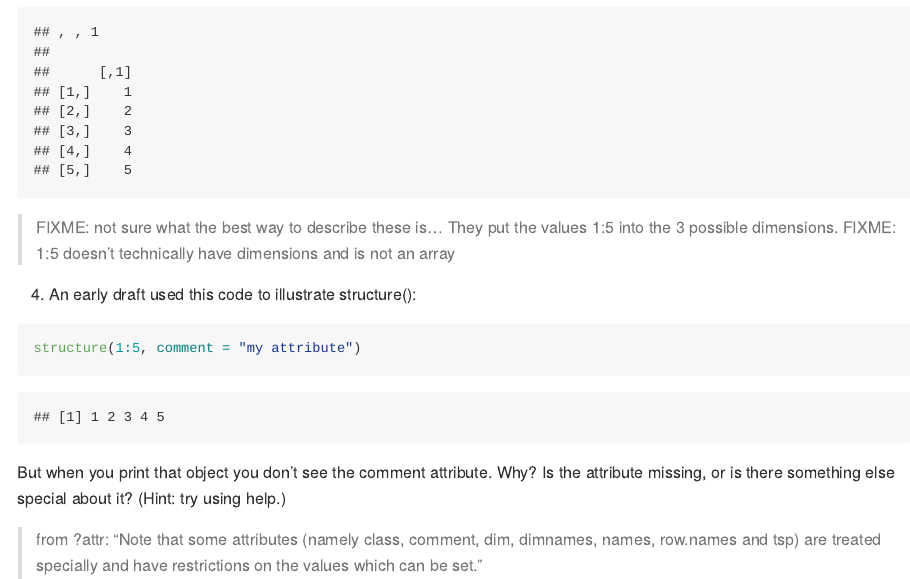
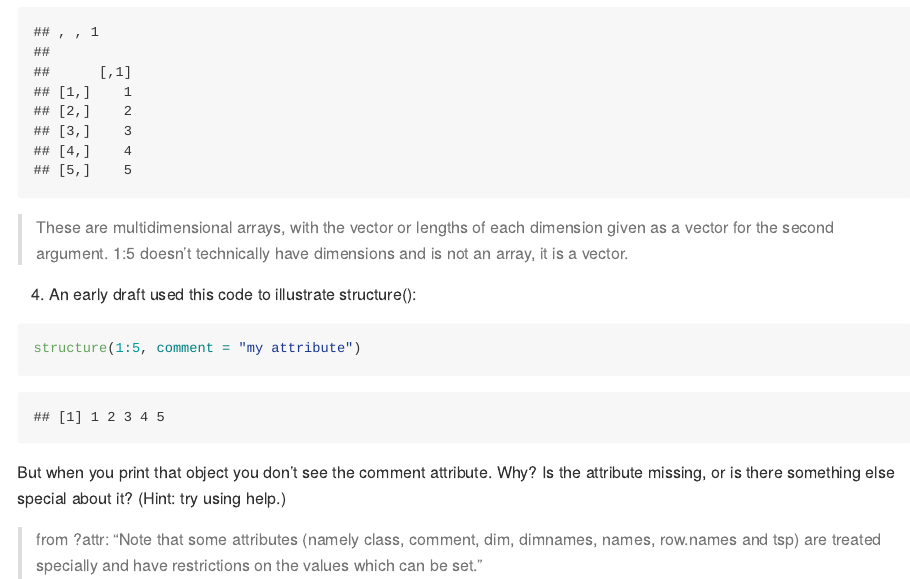
Before and after one commit to pbs-assess/adv-r-pbs, an R Markdown document (exercises/03-vectors.Rmd): the page in a window 1100 px wide, from 3420 px down. Rendered offline with R 4.5, knitr and Pandoc, with nearby package versions.

Commit message:
Fix FIXMEs on arrays.

````diff
--- a/exercises/03-vectors.Rmd
+++ b/exercises/03-vectors.Rmd
@@ -92,8 +92,8 @@ x3 <- array(1:5, c(5, 1, 1))
 x3
 ```
 
-> FIXME: not sure what the best way to describe these is... They put the values 1:5 into the 3 possible dimensions.
-> FIXME: 1:5 doesn't technically have dimensions and is not an array
+> These are multidimensional arrays, with the vector or lengths of each dimension given as a vector for the second argument.
+> 1:5 doesn't technically have dimensions and is not an array, it is a vector.
 
 4. An early draft used this code to illustrate structure():
 
````
